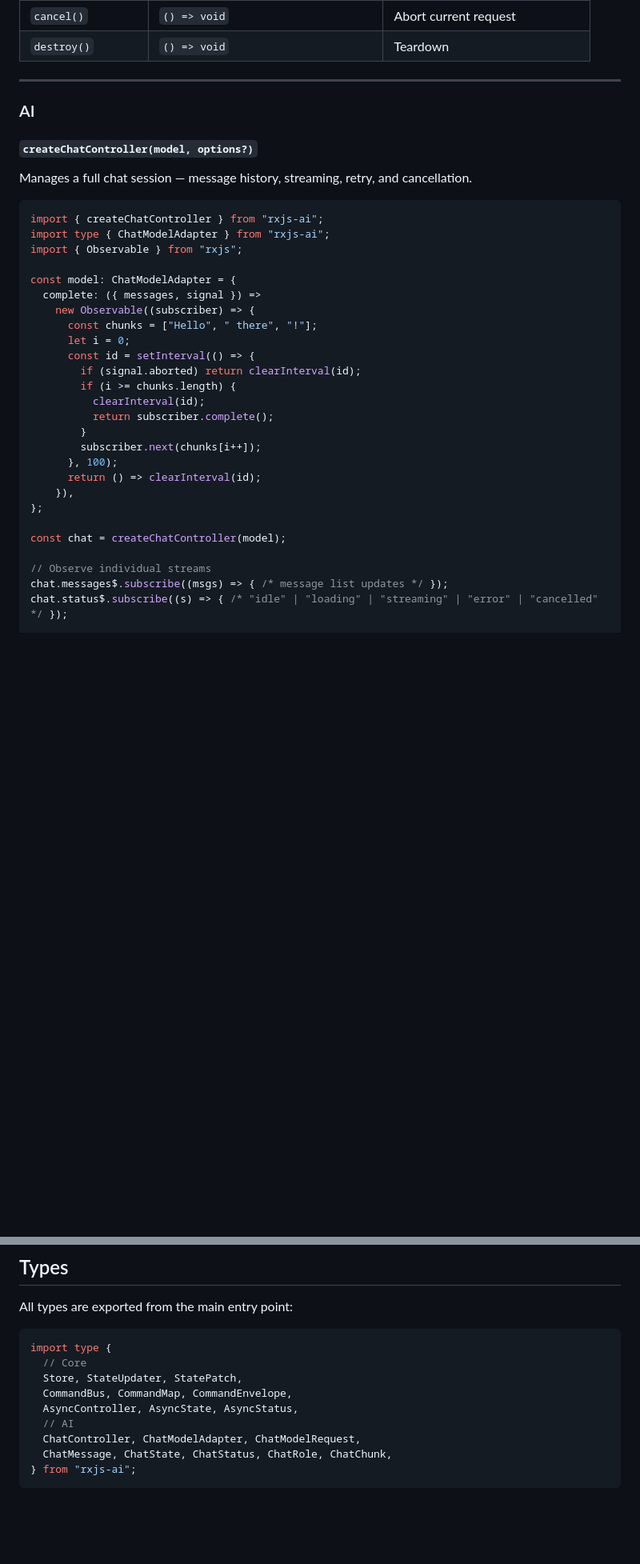
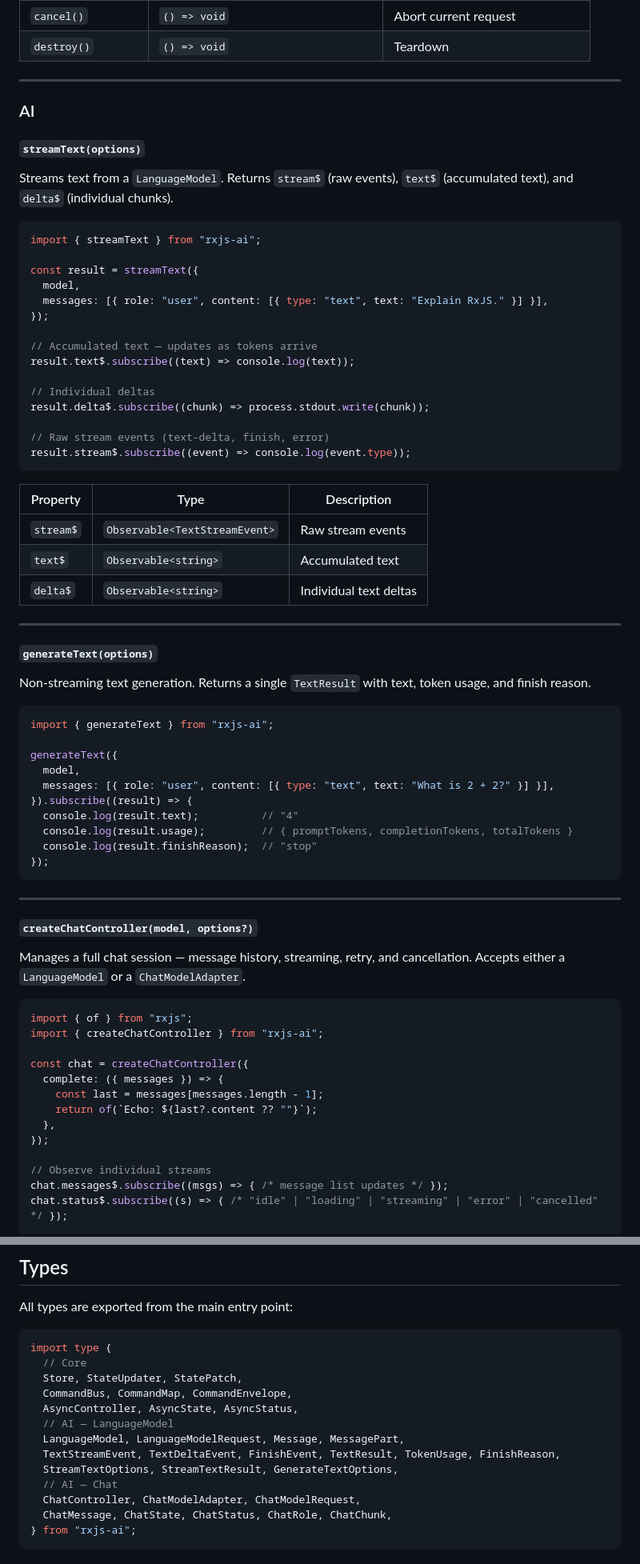
Before and after one commit to harsh071/rxjs-ai, a Markdown page: README.md, 2 parts joined by grey strips. Shown at 80% size. Rendered like a GitHub page; blank space fills up the shorter version.

Commit message:
feat: Document `streamText` and `generateText` functions, simplify `createChatController` example, and update AI module exports in README.

````diff
--- a/README.md
+++ b/README.md
@@ -171,33 +171,69 @@ search.cancel();
 
 ### AI
 
+#### `streamText(options)`
+
+Streams text from a `LanguageModel`. Returns `stream$` (raw events), `text$` (accumulated text), and `delta$` (individual chunks).
+
+```ts
+import { streamText } from "rxjs-ai";
+
+const result = streamText({
+  model,
+  messages: [{ role: "user", content: [{ type: "text", text: "Explain RxJS." }] }],
+});
+
+// Accumulated text — updates as tokens arrive
+result.text$.subscribe((text) => console.log(text));
+
+// Individual deltas
+result.delta$.subscribe((chunk) => process.stdout.write(chunk));
+
+// Raw stream events (text-delta, finish, error)
+result.stream$.subscribe((event) => console.log(event.type));
+```
+
+| Property | Type | Description |
+|---|---|---|
+| `stream$` | `Observable<TextStreamEvent>` | Raw stream events |
+| `text$` | `Observable<string>` | Accumulated text |
+| `delta$` | `Observable<string>` | Individual text deltas |
+
+---
+
+#### `generateText(options)`
+
+Non-streaming text generation. Returns a single `TextResult` with text, token usage, and finish reason.
+
+```ts
+import { generateText } from "rxjs-ai";
+
+generateText({
+  model,
+  messages: [{ role: "user", content: [{ type: "text", text: "What is 2 + 2?" }] }],
+}).subscribe((result) => {
+  console.log(result.text);          // "4"
+  console.log(result.usage);         // { promptTokens, completionTokens, totalTokens }
+  console.log(result.finishReason);  // "stop"
+});
+```
+
+---
+
 #### `createChatController(model, options?)`
 
-Manages a full chat session — message history, streaming, retry, and cancellation.
+Manages a full chat session — message history, streaming, retry, and cancellation. Accepts either a `LanguageModel` or a `ChatModelAdapter`.
 
 ```ts
+import { of } from "rxjs";
 import { createChatController } from "rxjs-ai";
-import type { ChatModelAdapter } from "rxjs-ai";
-import { Observable } from "rxjs";
 
-const model: ChatModelAdapter = {
-  complete: ({ messages, signal }) =>
-    new Observable((subscriber) => {
-      const chunks = ["Hello", " there", "!"];
-      let i = 0;
-      const id = setInterval(() => {
-        if (signal.aborted) return clearInterval(id);
-        if (i >= chunks.length) {
-          clearInterval(id);
-          return subscriber.complete();
-        }
-        subscriber.next(chunks[i++]);
-      }, 100);
-      return () => clearInterval(id);
-    }),
-};
-
-const chat = createChatController(model);
+const chat = createChatController({
+  complete: ({ messages }) => {
+    const last = messages[messages.length - 1];
+    return of(`Echo: ${last?.content ?? ""}`);
+  },
+});
 
 // Observe individual streams
 chat.messages$.subscribe((msgs) => { /* message list updates */ });
@@ -303,7 +328,11 @@ import type {
   Store, StateUpdater, StatePatch,
   CommandBus, CommandMap, CommandEnvelope,
   AsyncController, AsyncState, AsyncStatus,
-  // AI
+  // AI — LanguageModel
+  LanguageModel, LanguageModelRequest, Message, MessagePart,
+  TextStreamEvent, TextDeltaEvent, FinishEvent, TextResult, TokenUsage, FinishReason,
+  StreamTextOptions, StreamTextResult, GenerateTextOptions,
+  // AI — Chat
   ChatController, ChatModelAdapter, ChatModelRequest,
   ChatMessage, ChatState, ChatStatus, ChatRole, ChatChunk,
 } from "rxjs-ai";
````
Also changed, not shown: other parts of README.md (+0 -11 lines).
